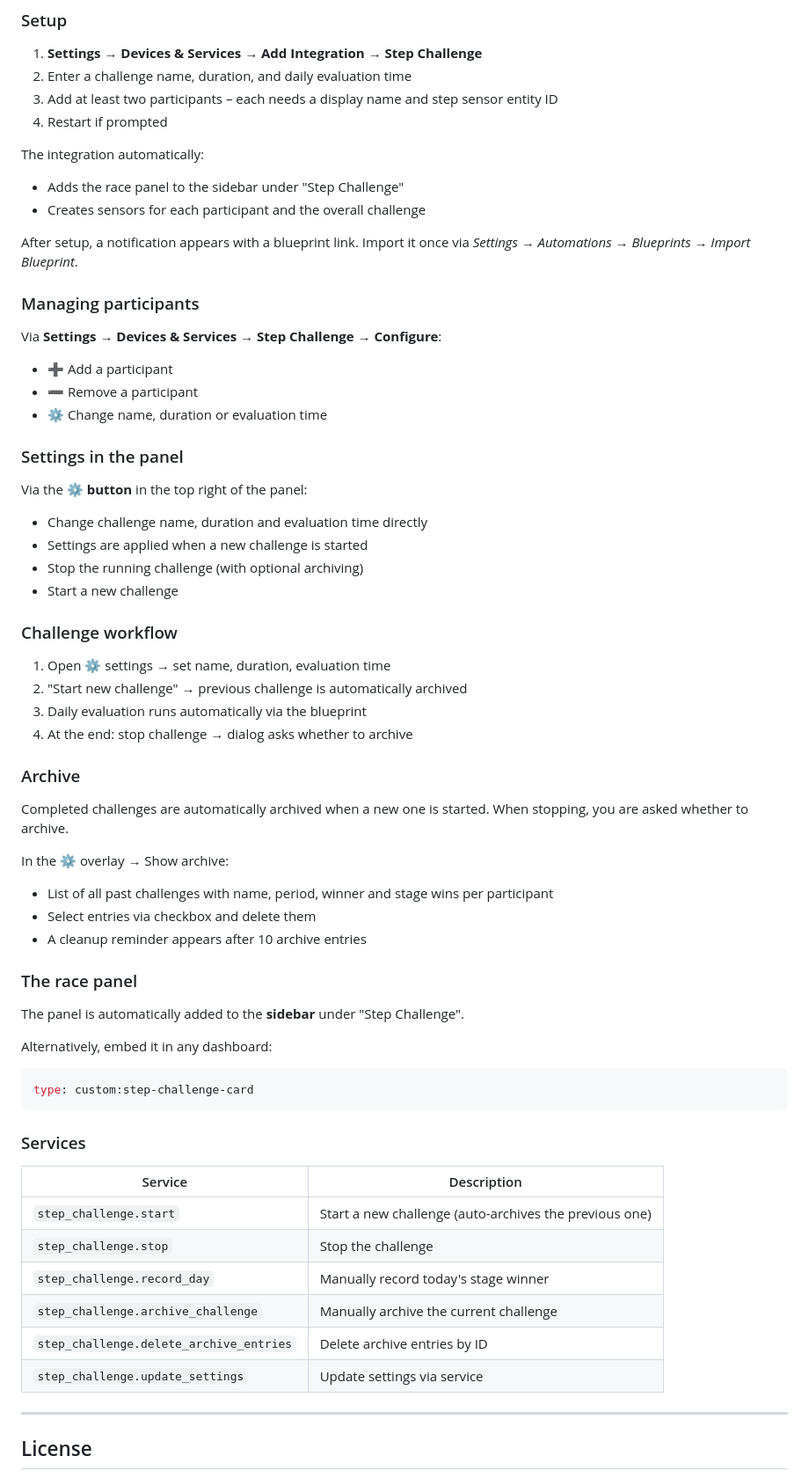
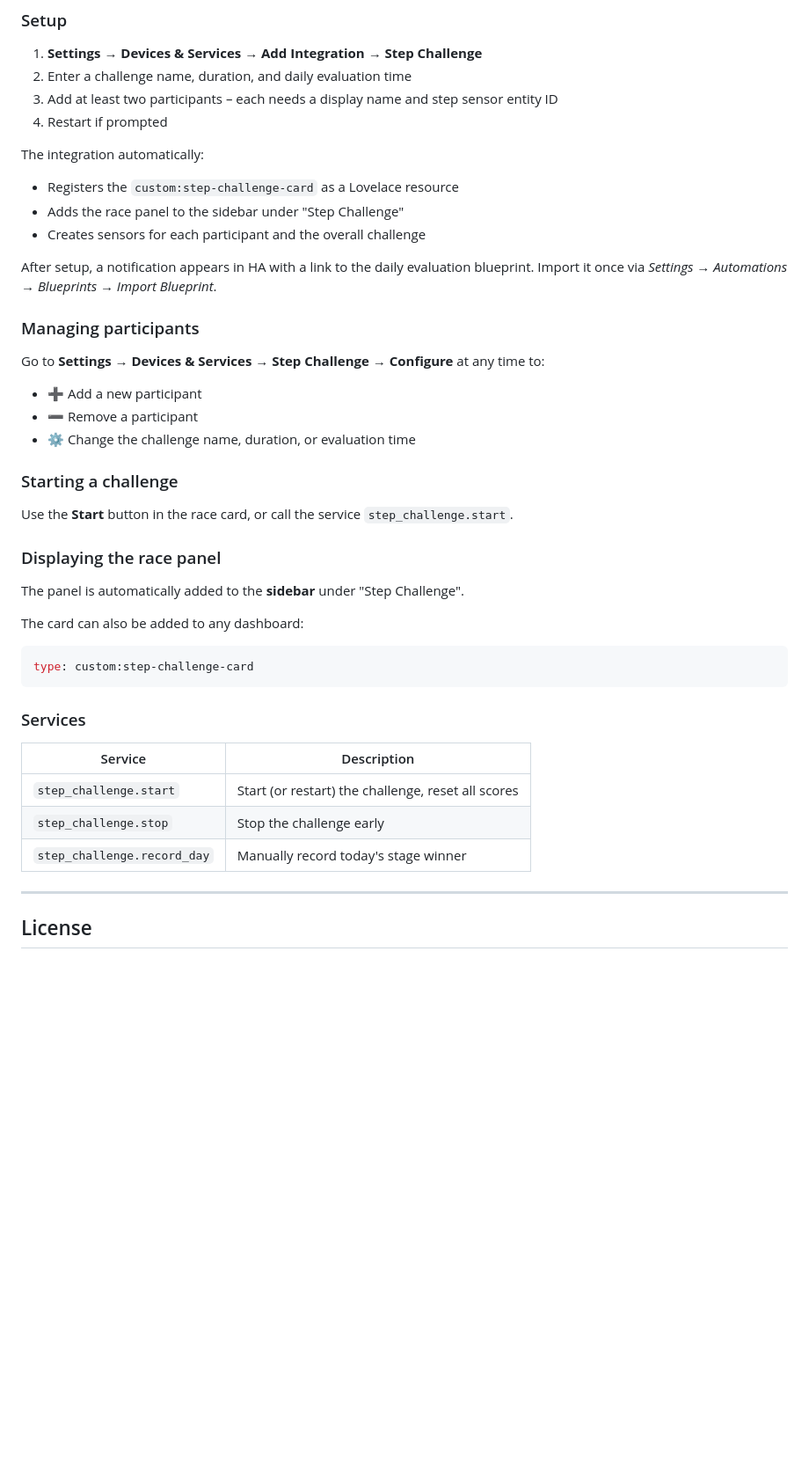
Before and after one commit to Noack1978/ha-step-challenge, a Markdown page: README.md, the part around one of its changes. Shown at 88% size. Rendered like a GitHub page; blank space fills up the shorter version.

````diff
--- a/README.md
+++ b/README.md
@@ -132,47 +104,28 @@ Via HACS: Add custom repository `https://github.com/Noack1978/ha-step-challenge`
 4. Restart if prompted
 
 The integration automatically:
+- Registers the `custom:step-challenge-card` as a Lovelace resource
 - Adds the race panel to the sidebar under "Step Challenge"
 - Creates sensors for each participant and the overall challenge
 
-After setup, a notification appears with a blueprint link. Import it once via *Settings → Automations → Blueprints → Import Blueprint*.
+After setup, a notification appears in HA with a link to the daily evaluation blueprint. Import it once via *Settings → Automations → Blueprints → Import Blueprint*.
 
 ### Managing participants
 
-Via **Settings → Devices & Services → Step Challenge → Configure**:
-- ➕ Add a participant
+Go to **Settings → Devices & Services → Step Challenge → Configure** at any time to:
+- ➕ Add a new participant
 - ➖ Remove a participant
-- ⚙️ Change name, duration or evaluation time
+- ⚙️ Change the challenge name, duration, or evaluation time
 
-### Settings in the panel
+### Starting a challenge
 
-Via the **⚙️ button** in the top right of the panel:
-- Change challenge name, duration and evaluation time directly
-- Settings are applied when a new challenge is started
-- Stop the running challenge (with optional archiving)
-- Start a new challenge
+Use the **Start** button in the race card, or call the service `step_challenge.start`.
 
-### Challenge workflow
-
-1. Open ⚙️ settings → set name, duration, evaluation time
-2. "Start new challenge" → previous challenge is automatically archived
-3. Daily evaluation runs automatically via the blueprint
-4. At the end: stop challenge → dialog asks whether to archive
-
-### Archive
-
-Completed challenges are automatically archived when a new one is started. When stopping, you are asked whether to archive.
-
-In the ⚙️ overlay → Show archive:
-- List of all past challenges with name, period, winner and stage wins per participant
-- Select entries via checkbox and delete them
-- A cleanup reminder appears after 10 archive entries
-
-### The race panel
+### Displaying the race panel
 
 The panel is automatically added to the **sidebar** under "Step Challenge".
 
-Alternatively, embed it in any dashboard:
+The card can also be added to any dashboard:
 
 ```yaml
 type: custom:step-challenge-card
@@ -182,12 +135,9 @@ type: custom:step-challenge-card
 
 | Service | Description |
 |---|---|
-| `step_challenge.start` | Start a new challenge (auto-archives the previous one) |
-| `step_challenge.stop` | Stop the challenge |
+| `step_challenge.start` | Start (or restart) the challenge, reset all scores |
+| `step_challenge.stop` | Stop the challenge early |
 | `step_challenge.record_day` | Manually record today's stage winner |
-| `step_challenge.archive_challenge` | Manually archive the current challenge |
-| `step_challenge.delete_archive_entries` | Delete archive entries by ID |
-| `step_challenge.update_settings` | Update settings via service |
 
 ---
 
````
Also changed, not shown: other parts of README.md (+21 -49 lines).
